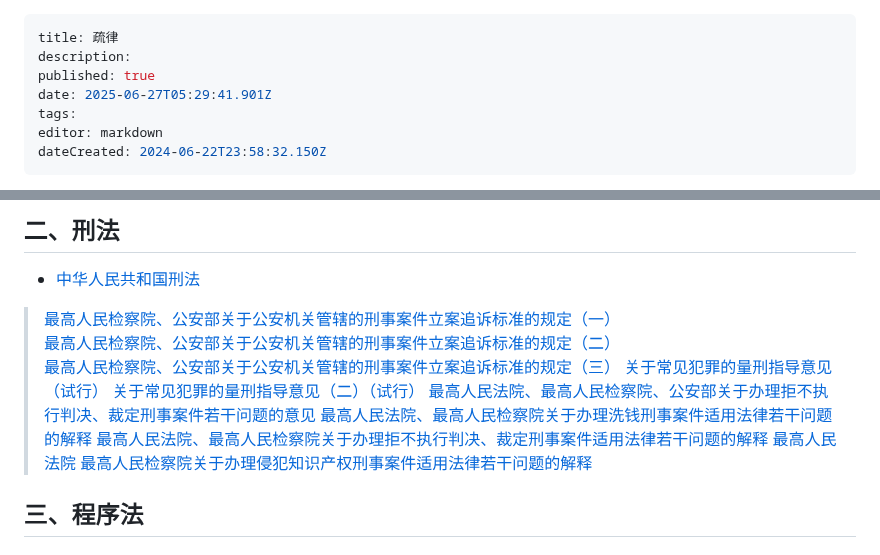
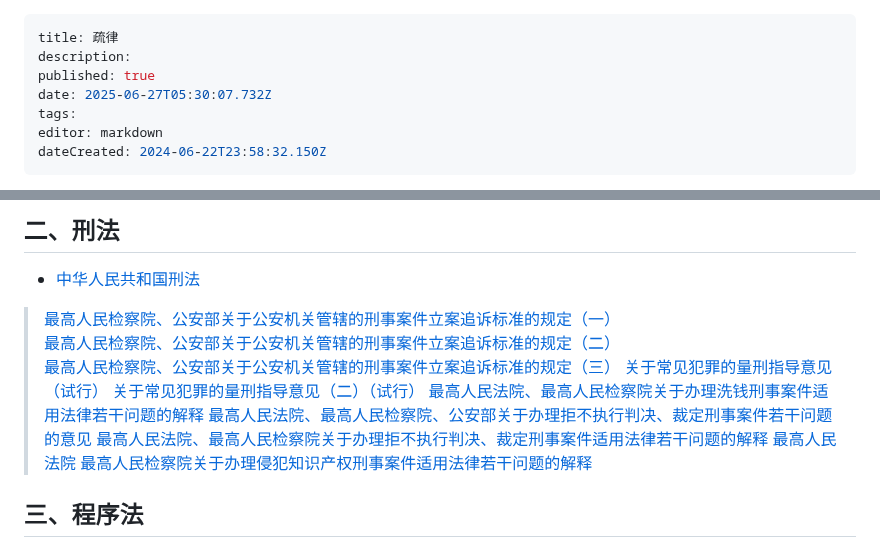
Before and after one commit to lexcao1729/lvshu, a Markdown page: home.md, 2 parts joined by grey strips. Drawn GitHub-style.

Commit message:
docs: update home

```diff
--- a/home.md
+++ b/home.md
@@ -2,7 +2,7 @@
 title: 疏律
 description:
 published: true
-date: 2025-06-27T05:29:41.901Z
+date: 2025-06-27T05:30:07.732Z
 tags:
 editor: markdown
 dateCreated: 2024-06-22T23:58:32.150Z
@@ -150,8 +150,8 @@ dateCreated: 2024-06-22T23:58:32.150Z
 > [最高人民检察院、公安部关于公安机关管辖的刑事案件立案追诉标准的规定（三）](最高人民检察院、公安部关于公安机关管辖的刑事案件立案追诉标准的规定（三） "wikilink")
 > [关于常见犯罪的量刑指导意见（试行）](关于常见犯罪的量刑指导意见（试行）)
 > [关于常见犯罪的量刑指导意见（二）（试行）](关于常见犯罪的量刑指导意见（二）（试行）)
+> [最高人民法院、最高人民检察院关于办理洗钱刑事案件适用法律若干问题的解释](最高人民法院、最高人民检察院关于办理洗钱刑事案件适用法律若干问题的解释)
 > [最高人民法院、最高人民检察院、公安部关于办理拒不执行判决、裁定刑事案件若干问题的意见](最高人民法院、最高人民检察院、公安部关于办理拒不执行判决、裁定刑事案件若干问题的意见)
-> [最高人民法院、最高人民检察院关于办理洗钱刑事案件适用法律若干问题的解释](最高人民法院、最高人民检察院关于办理洗钱刑事案件适用法律若干问题的解释)
 > [最高人民法院、最高人民检察院关于办理拒不执行判决、裁定刑事案件适用法律若干问题的解释](最高人民法院、最高人民检察院关于办理拒不执行判决、裁定刑事案件适用法律若干问题的解释)
 > [最高人民法院 最高人民检察院关于办理侵犯知识产权刑事案件适用法律若干问题的解释](最高人民法院、最高人民检察院关于办理侵犯知识产权刑事案件适用法律若干问题的解释)
 
```
